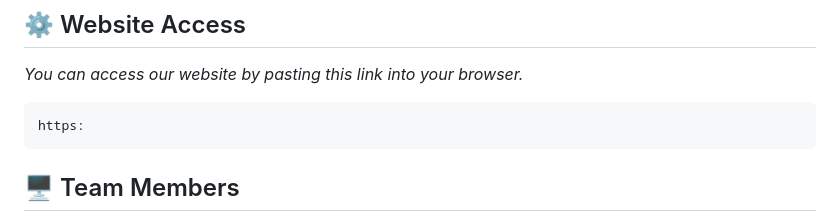
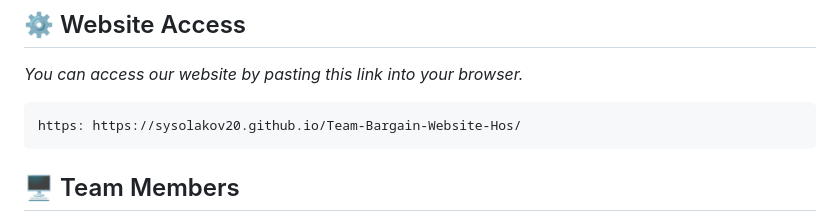
Before and after one commit to codingburgas/2223-9th-grade-sprint-math-games-bargain, a Markdown page: README.md, the part around the change printed below. Drawn GitHub-style.

Commit message:
Add QA table, Documentation and one page website link

````diff
--- a/README.md
+++ b/README.md
@@ -62,7 +59,7 @@ git clone https://github.com/codingburgas/2223-9th-grade-sprint-math-games-barga
 
 *You can access our website by pasting this link into your browser.*
 ```
-https:
+https: https://sysolakov20.github.io/Team-Bargain-Website-Hos/
 ```
 
 ## 🖥 Team Members
````
Also changed, not shown: other parts of README.md (+2 -5 lines).
